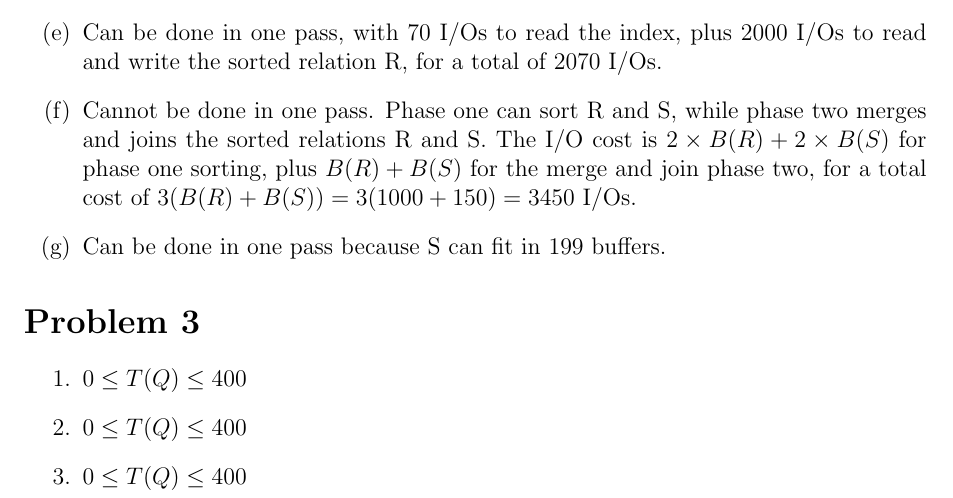
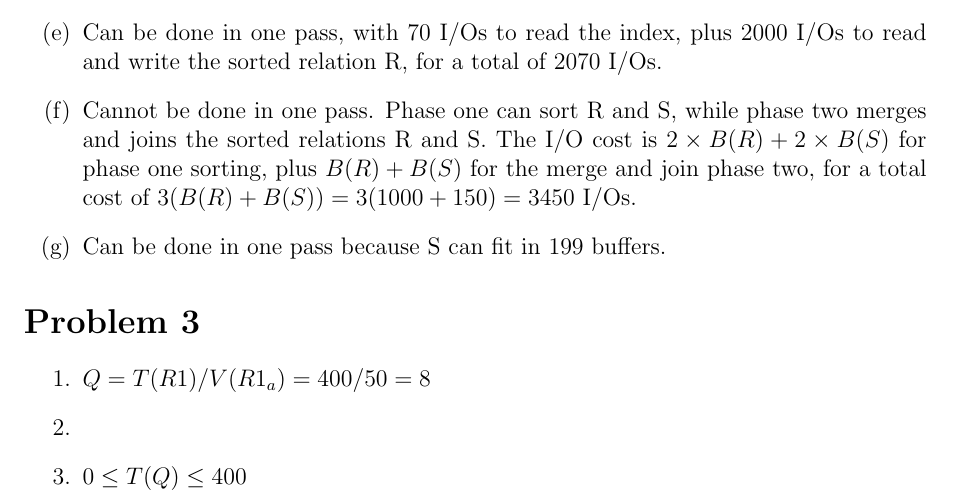
Before and after one commit to jojonium/CS-4432-Database-Systems-II, a LaTeX problem sheet (homework/hw3.tex): part of page 2 of 2, cut so that both start at the same text. Compiled offline with pdfLaTeX.

Commit message:
update hw3

```diff
--- a/homework/hw3.tex
+++ b/homework/hw3.tex
@@ -192,8 +192,8 @@
 \section*{Problem 3}
 
 \begin{enumerate}
-	\item $ 0 \leq T(Q) \leq 400 $
-	\item $ 0 \leq T(Q) \leq 400 $
+	\item $ Q = T(R1) / V(R1_a) = 400 / 50 = 8 $
+	\item
 	\item $ 0 \leq T(Q) \leq 400 $
 \end{enumerate}
 
```
Also changed, not shown: homework/hw3.pdf.
